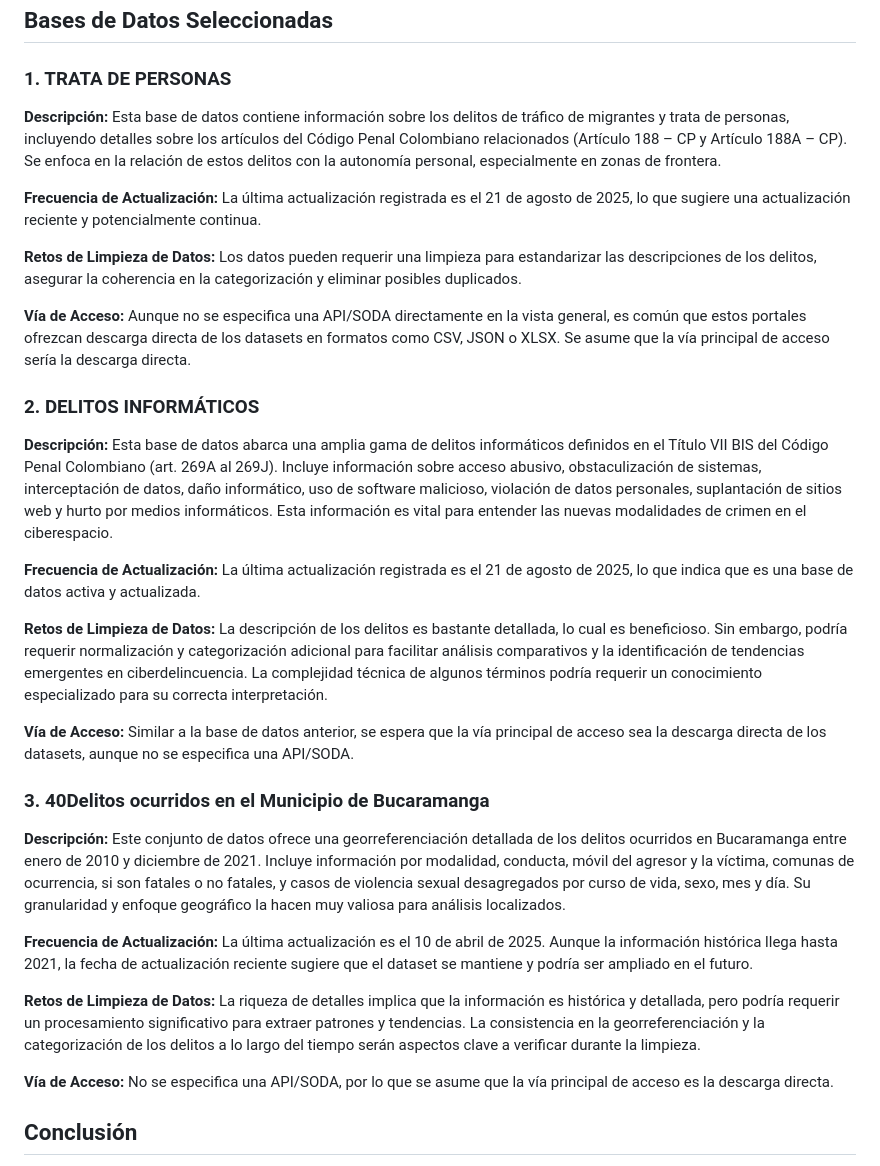
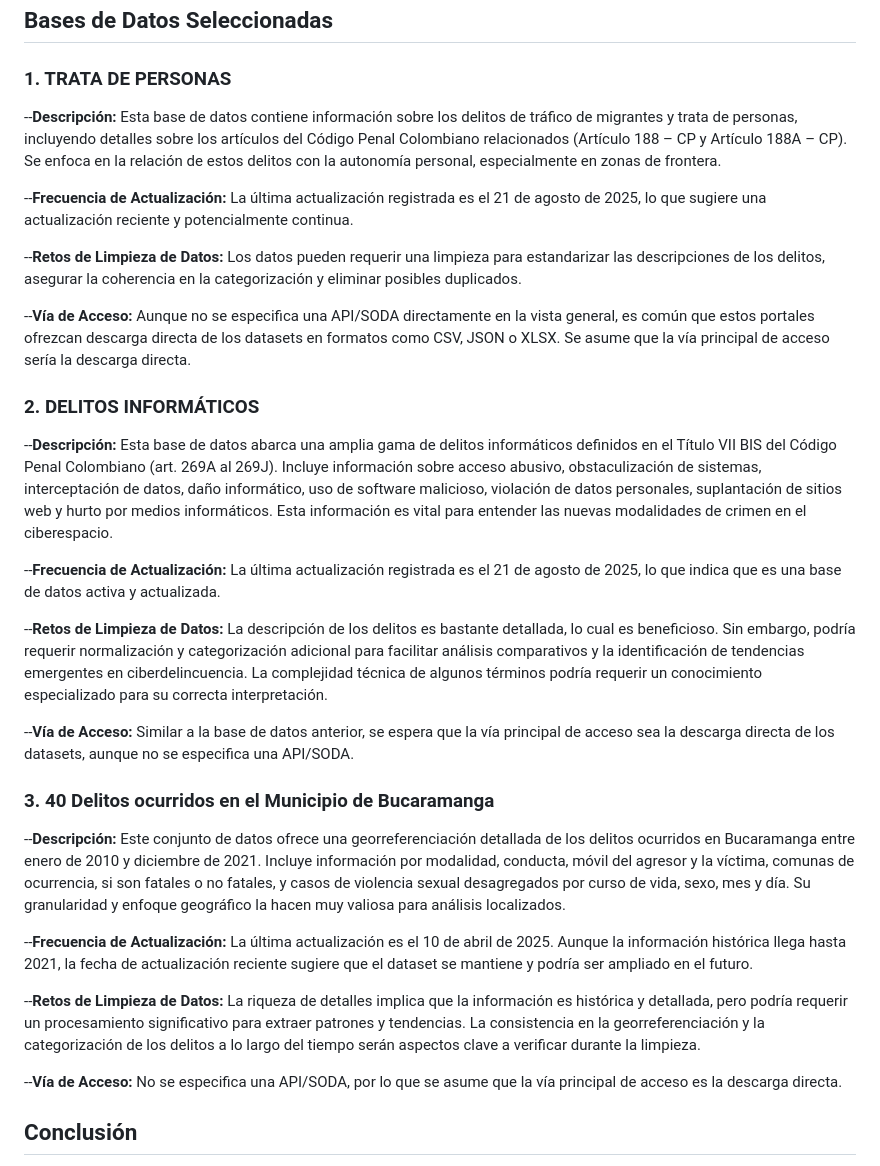
Before and after one commit to ustadistica/Datos-abiertos-Seguridad-y-Convivencia, a Markdown page: README.md, the part around the change. Drawn GitHub-style.

```diff
--- a/README.md
+++ b/README.md
@@ -12,37 +12,37 @@ Por su parte, el portal de Datos Abiertos, cuenta con 235 bases de datos que res
 
 ### 1. TRATA DE PERSONAS
 
-**Descripción:** Esta base de datos contiene información sobre los delitos de tráfico de migrantes y trata de personas, incluyendo detalles sobre los artículos del Código Penal Colombiano relacionados (Artículo 188 – CP y Artículo 188A – CP). Se enfoca en la relación de estos delitos con la autonomía personal, especialmente en zonas de frontera.
+--**Descripción:** Esta base de datos contiene información sobre los delitos de tráfico de migrantes y trata de personas, incluyendo detalles sobre los artículos del Código Penal Colombiano relacionados (Artículo 188 – CP y Artículo 188A – CP). Se enfoca en la relación de estos delitos con la autonomía personal, especialmente en zonas de frontera.
 
-**Frecuencia de Actualización:** La última actualización registrada es el 21 de agosto de 2025, lo que sugiere una actualización reciente y potencialmente continua.
+--**Frecuencia de Actualización:** La última actualización registrada es el 21 de agosto de 2025, lo que sugiere una actualización reciente y potencialmente continua.
 
-**Retos de Limpieza de Datos:** Los datos pueden requerir una limpieza para estandarizar las descripciones de los delitos, asegurar la coherencia en la categorización y eliminar posibles duplicados.
+--**Retos de Limpieza de Datos:** Los datos pueden requerir una limpieza para estandarizar las descripciones de los delitos, asegurar la coherencia en la categorización y eliminar posibles duplicados.
 
-**Vía de Acceso:** Aunque no se especifica una API/SODA directamente en la vista general, es común que estos portales ofrezcan descarga directa de los datasets en formatos como CSV, JSON o XLSX. Se asume que la vía principal de acceso sería la descarga directa.
+--**Vía de Acceso:** Aunque no se especifica una API/SODA directamente en la vista general, es común que estos portales ofrezcan descarga directa de los datasets en formatos como CSV, JSON o XLSX. Se asume que la vía principal de acceso sería la descarga directa.
 
 
 
 
 ### 2. DELITOS INFORMÁTICOS
 
-**Descripción:** Esta base de datos abarca una amplia gama de delitos informáticos definidos en el Título VII BIS del Código Penal Colombiano (art. 269A al 269J). Incluye información sobre acceso abusivo, obstaculización de sistemas, interceptación de datos, daño informático, uso de software malicioso, violación de datos personales, suplantación de sitios web y hurto por medios informáticos. Esta información es vital para entender las nuevas modalidades de crimen en el ciberespacio.
+--**Descripción:** Esta base de datos abarca una amplia gama de delitos informáticos definidos en el Título VII BIS del Código Penal Colombiano (art. 269A al 269J). Incluye información sobre acceso abusivo, obstaculización de sistemas, interceptación de datos, daño informático, uso de software malicioso, violación de datos personales, suplantación de sitios web y hurto por medios informáticos. Esta información es vital para entender las nuevas modalidades de crimen en el ciberespacio.
 
-**Frecuencia de Actualización:** La última actualización registrada es el 21 de agosto de 2025, lo que indica que es una base de datos activa y actualizada.
+--**Frecuencia de Actualización:** La última actualización registrada es el 21 de agosto de 2025, lo que indica que es una base de datos activa y actualizada.
 
-**Retos de Limpieza de Datos:** La descripción de los delitos es bastante detallada, lo cual es beneficioso. Sin embargo, podría requerir normalización y categorización adicional para facilitar análisis comparativos y la identificación de tendencias emergentes en ciberdelincuencia. La complejidad técnica de algunos términos podría requerir un conocimiento especializado para su correcta interpretación.
+--**Retos de Limpieza de Datos:** La descripción de los delitos es bastante detallada, lo cual es beneficioso. Sin embargo, podría requerir normalización y categorización adicional para facilitar análisis comparativos y la identificación de tendencias emergentes en ciberdelincuencia. La complejidad técnica de algunos términos podría requerir un conocimiento especializado para su correcta interpretación.
 
-**Vía de Acceso:** Similar a la base de datos anterior, se espera que la vía principal de acceso sea la descarga directa de los datasets, aunque no se especifica una API/SODA.
+--**Vía de Acceso:** Similar a la base de datos anterior, se espera que la vía principal de acceso sea la descarga directa de los datasets, aunque no se especifica una API/SODA.
 
 
-### 3. 40Delitos ocurridos en el Municipio de Bucaramanga
+### 3. 40 Delitos ocurridos en el Municipio de Bucaramanga
 
-**Descripción:** Este conjunto de datos ofrece una georreferenciación detallada de los delitos ocurridos en Bucaramanga entre enero de 2010 y diciembre de 2021. Incluye información por modalidad, conducta, móvil del agresor y la víctima, comunas de ocurrencia, si son fatales o no fatales, y casos de violencia sexual desagregados por curso de vida, sexo, mes y día. Su granularidad y enfoque geográfico la hacen muy valiosa para análisis localizados.
+--**Descripción:** Este conjunto de datos ofrece una georreferenciación detallada de los delitos ocurridos en Bucaramanga entre enero de 2010 y diciembre de 2021. Incluye información por modalidad, conducta, móvil del agresor y la víctima, comunas de ocurrencia, si son fatales o no fatales, y casos de violencia sexual desagregados por curso de vida, sexo, mes y día. Su granularidad y enfoque geográfico la hacen muy valiosa para análisis localizados.
 
-**Frecuencia de Actualización:** La última actualización es el 10 de abril de 2025. Aunque la información histórica llega hasta 2021, la fecha de actualización reciente sugiere que el dataset se mantiene y podría ser ampliado en el futuro.
+--**Frecuencia de Actualización:** La última actualización es el 10 de abril de 2025. Aunque la información histórica llega hasta 2021, la fecha de actualización reciente sugiere que el dataset se mantiene y podría ser ampliado en el futuro.
 
-**Retos de Limpieza de Datos:** La riqueza de detalles implica que la información es histórica y detallada, pero podría requerir un procesamiento significativo para extraer patrones y tendencias. La consistencia en la georreferenciación y la categorización de los delitos a lo largo del tiempo serán aspectos clave a verificar durante la limpieza.
+--**Retos de Limpieza de Datos:** La riqueza de detalles implica que la información es histórica y detallada, pero podría requerir un procesamiento significativo para extraer patrones y tendencias. La consistencia en la georreferenciación y la categorización de los delitos a lo largo del tiempo serán aspectos clave a verificar durante la limpieza.
 
-**Vía de Acceso:** No se especifica una API/SODA, por lo que se asume que la vía principal de acceso es la descarga directa.
+--**Vía de Acceso:** No se especifica una API/SODA, por lo que se asume que la vía principal de acceso es la descarga directa.
 
 
 ## Conclusión
```
